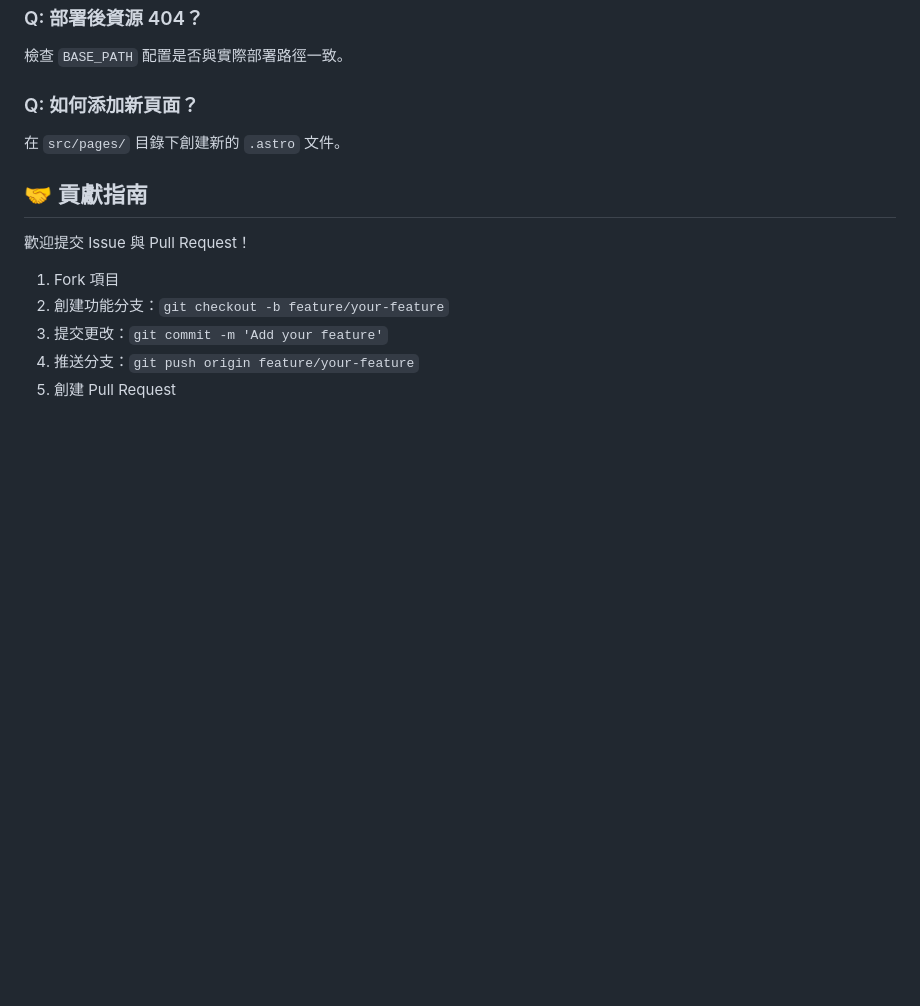
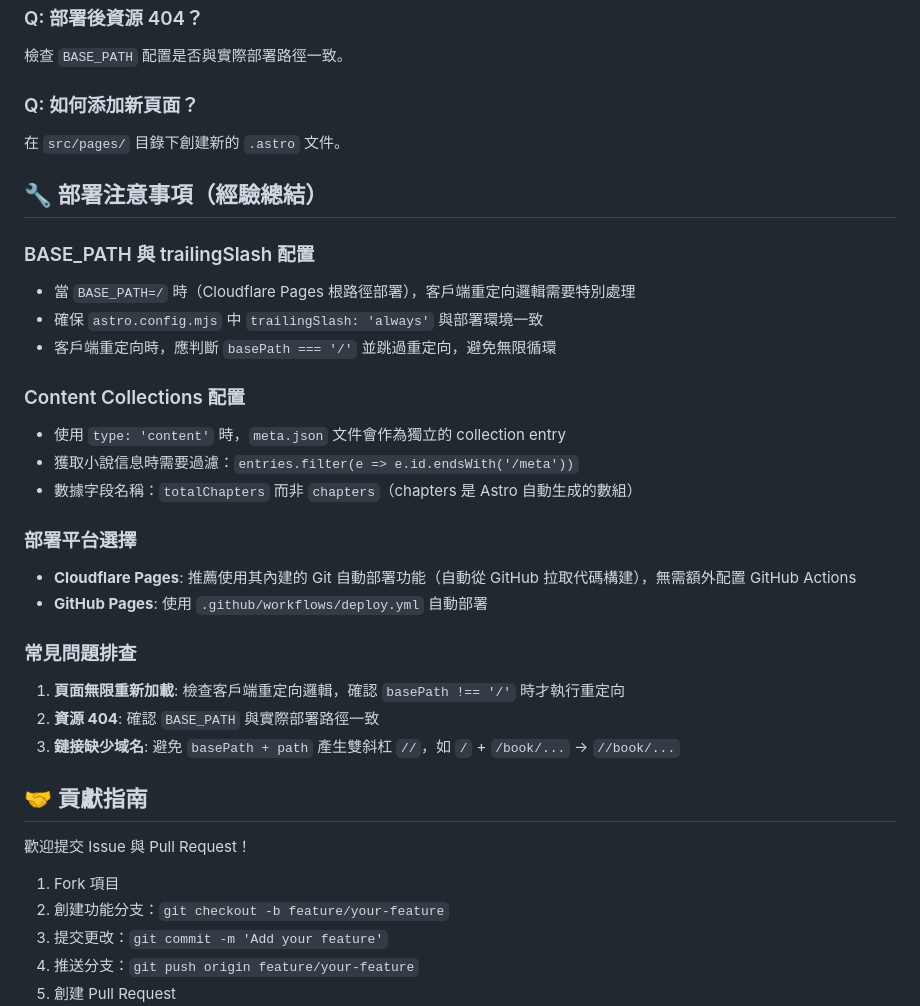
Before and after one commit to ashashash001001-stack/zen-novel-court, a Markdown page: README.md, the part around the change. GitHub-like rendering; blank space fills up the shorter version.

Commit message:
docs: add deployment lessons learned to README
- BASE_PATH and trailingSlash configuration
- Content Collections gotchas (meta.json filtering, totalChapters field)
- Cloudflare vs GitHub Pages deployment notes
- Common debugging tips

```diff
--- a/README.md
+++ b/README.md
@@ -405,6 +405,31 @@ node --version
 
 在 `src/pages/` 目錄下創建新的 `.astro` 文件。
 
+## 🔧 部署注意事項（經驗總結）
+
+### BASE_PATH 與 trailingSlash 配置
+
+- 當 `BASE_PATH=/` 時（Cloudflare Pages 根路徑部署），客戶端重定向邏輯需要特別處理
+- 確保 `astro.config.mjs` 中 `trailingSlash: 'always'` 與部署環境一致
+- 客戶端重定向時，應判斷 `basePath === '/'` 並跳過重定向，避免無限循環
+
+### Content Collections 配置
+
+- 使用 `type: 'content'` 時，`meta.json` 文件會作為獨立的 collection entry
+- 獲取小說信息時需要過濾：`entries.filter(e => e.id.endsWith('/meta'))`
+- 數據字段名稱：`totalChapters` 而非 `chapters`（chapters 是 Astro 自動生成的數組）
+
+### 部署平台選擇
+
+- **Cloudflare Pages**: 推薦使用其內建的 Git 自動部署功能（自動從 GitHub 拉取代碼構建），無需額外配置 GitHub Actions
+- **GitHub Pages**: 使用 `.github/workflows/deploy.yml` 自動部署
+
+### 常見問題排查
+
+1. **頁面無限重新加載**: 檢查客戶端重定向邏輯，確認 `basePath !== '/'` 時才執行重定向
+2. **資源 404**: 確認 `BASE_PATH` 與實際部署路徑一致
+3. **鏈接缺少域名**: 避免 `basePath + path` 產生雙斜杠 `//`，如 `/` + `/book/...` → `//book/...`
+
 ## 🤝 貢獻指南
 
 歡迎提交 Issue 與 Pull Request！
```
